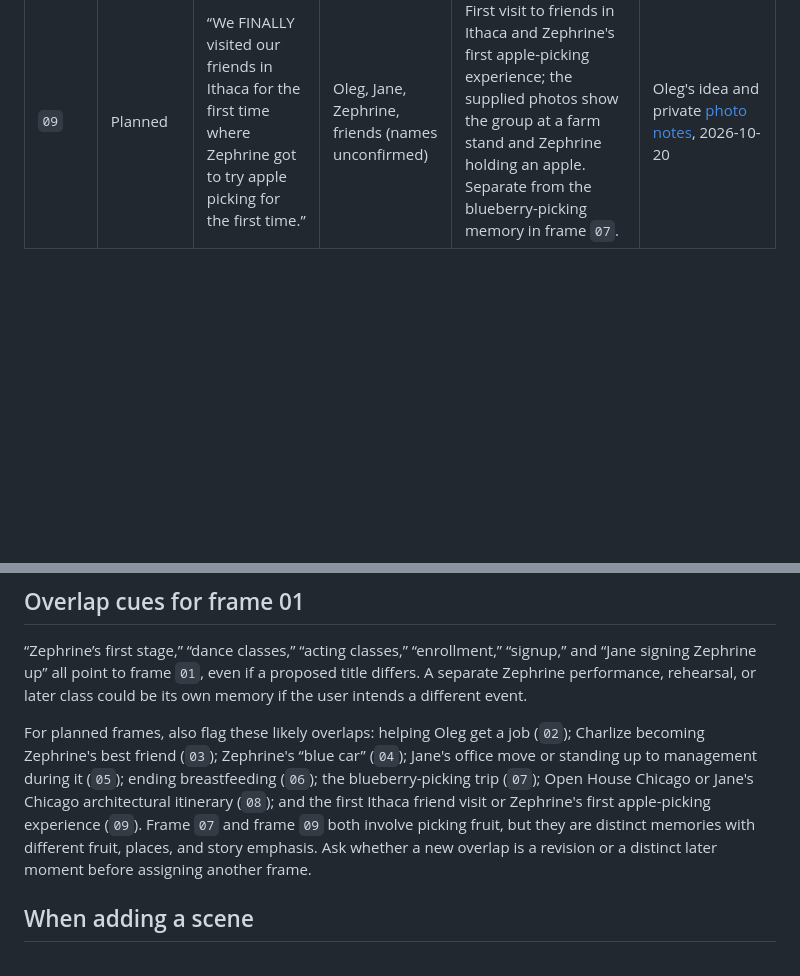
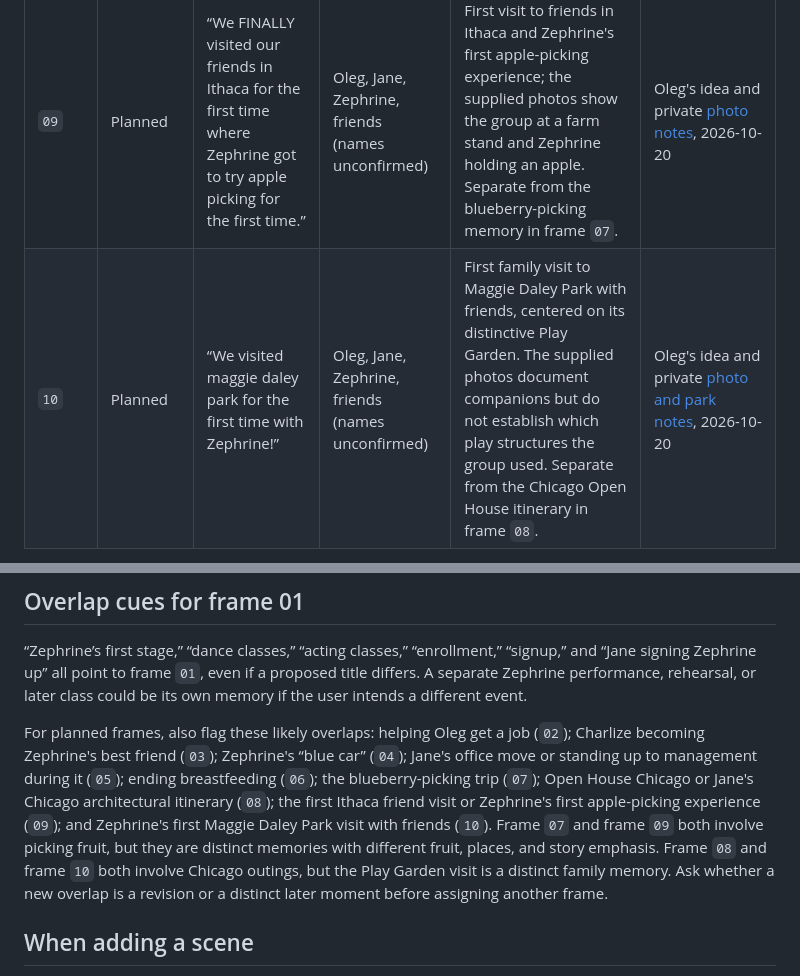
Before and after one commit to OlegYazvin/13times3, a Markdown page: docs/scene-registry.md, 2 parts joined by grey strips. Rendered like a GitHub page; blank space fills up the shorter version.

Commit message:
Reserve Maggie Daley Park scene and document references

```diff
--- a/docs/scene-registry.md
+++ b/docs/scene-registry.md
@@ -15,4 +15,5 @@ The gallery has 41 stable frame IDs. The 39 original achievement pages are a sep
 | `07` | Planned | “The time we went blueberry picking” | Oleg, Jane; other participants unconfirmed | Blueberry-picking outing; location and exact moment are still to be defined | Oleg's idea, 2026-10-19 |
 | `08` | Planned | “Chicago Open house” | Jane, Oleg; other participants unconfirmed | Treat Jane's choices `#4`–`#10` as visited for scene planning; exclude her three northern picks `#1`–`#3`. The [source notes](scene-08-open-house-notes.md) list the venues and explain why the Zen temple remains included. | Oleg's idea, 2026-10-19; [Jane's choice list](scene-08-open-house-notes.md) from the 2026-10-17 Codex conversation |
 | `09` | Planned | “We FINALLY visited our friends in Ithaca for the first time where Zephrine got to try apple picking for the first time.” | Oleg, Jane, Zephrine, friends (names unconfirmed) | First visit to friends in Ithaca and Zephrine's first apple-picking experience; the supplied photos show the group at a farm stand and Zephrine holding an apple. Separate from the blueberry-picking memory in frame `07`. | Oleg's idea and private [photo notes](scene-09-ithaca-notes.md), 2026-10-20 |
+| `10` | Planned | “We visited maggie daley park for the first time with Zephrine!” | Oleg, Jane, Zephrine, friends (names unconfirmed) | First family visit to Maggie Daley Park with friends, centered on its distinctive Play Garden. The supplied photos document companions but do not establish which play structures the group used. Separate from the Chicago Open House itinerary in frame `08`. | Oleg's idea and private [photo and park notes](scene-10-maggie-daley-notes.md), 2026-10-20 |
 
@@ -22,7 +23,7 @@ Frames `02`–`09` are reserved ideas only: they have no model, preview, or ente
 
 “Zephrine’s first stage,” “dance classes,” “acting classes,” “enrollment,” “signup,” and “Jane signing Zephrine up” all point to frame `01`, even if a proposed title differs. A separate Zephrine performance, rehearsal, or later class could be its own memory if the user intends a different event.
 
-For planned frames, also flag these likely overlaps: helping Oleg get a job (`02`); Charlize becoming Zephrine's best friend (`03`); Zephrine's “blue car” (`04`); Jane's office move or standing up to management during it (`05`); ending breastfeeding (`06`); the blueberry-picking trip (`07`); Open House Chicago or Jane's Chicago architectural itinerary (`08`); and the first Ithaca friend visit or Zephrine's first apple-picking experience (`09`). Frame `07` and frame `09` both involve picking fruit, but they are distinct memories with different fruit, places, and story emphasis. Ask whether a new overlap is a revision or a distinct later moment before assigning another frame.
+For planned frames, also flag these likely overlaps: helping Oleg get a job (`02`); Charlize becoming Zephrine's best friend (`03`); Zephrine's “blue car” (`04`); Jane's office move or standing up to management during it (`05`); ending breastfeeding (`06`); the blueberry-picking trip (`07`); Open House Chicago or Jane's Chicago architectural itinerary (`08`); the first Ithaca friend visit or Zephrine's first apple-picking experience (`09`); and Zephrine's first Maggie Daley Park visit with friends (`10`). Frame `07` and frame `09` both involve picking fruit, but they are distinct memories with different fruit, places, and story emphasis. Frame `08` and frame `10` both involve Chicago outings, but the Play Garden visit is a distinct family memory. Ask whether a new overlap is a revision or a distinct later moment before assigning another frame.
 
 ## When adding a scene
 
```
Also changed, not shown: other parts of docs/scene-registry.md (+1 -1 lines), docs/scene-10-maggie-daley-notes.md (added, +23 -0 lines).
